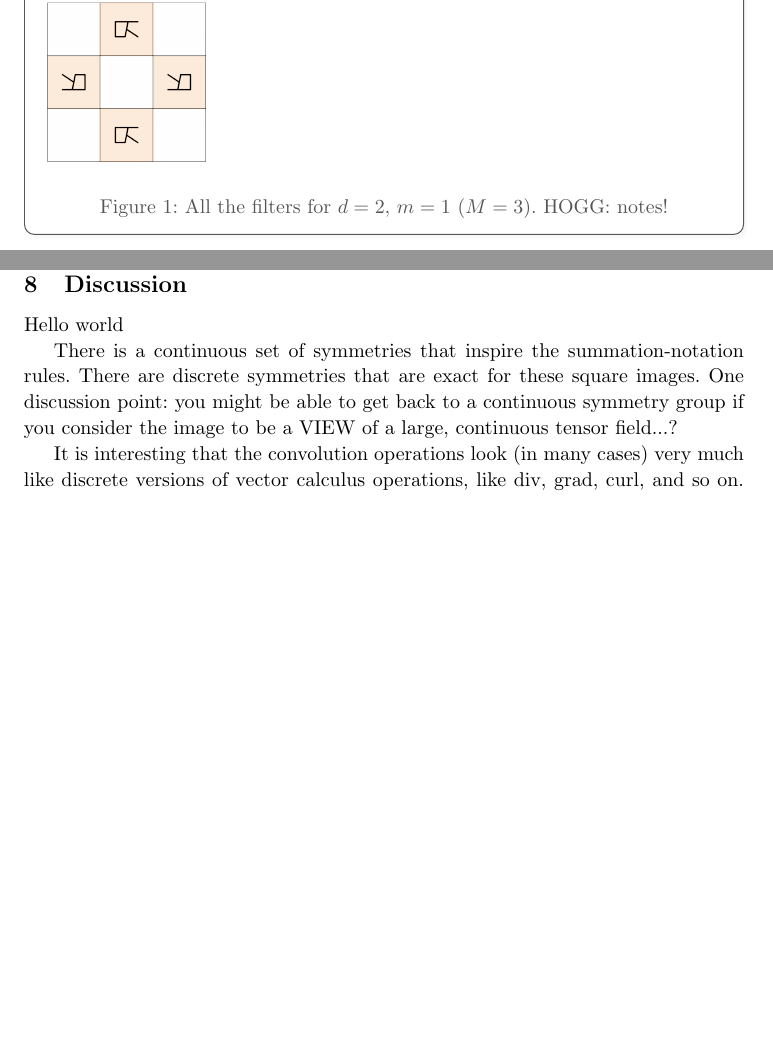
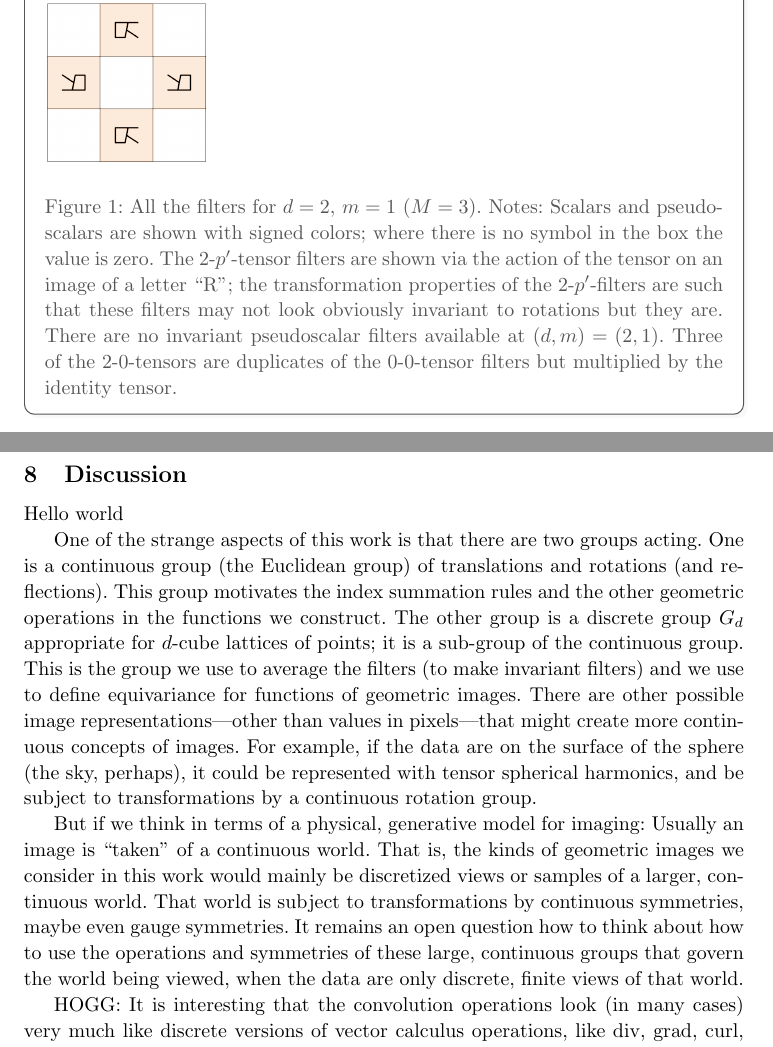
Before and after one commit to davidwhogg/GeometricConvolutions, a LaTeX document (paper/main.tex): two parts of pages 10 and 14 of 14 before the commit and two parts of pages 10 and 12 of 15 after it, joined at a grey line, cut so that both start at the same text, the shorter picture padded with empty space. Compiled offline with pdfLaTeX.

Commit message:
How we find the invariant filters; figure captions

```diff
--- a/paper/main.tex
+++ b/paper/main.tex
@@ -446,4 +437,12 @@ We average the filters over all group operators $g\in B_d$, where $B_d$ is the g
-We perform a singular value decomposition of these group-averaged filters to find the $p$ independent orthogonal filters that span the space of equivariant $k'$-tensor (or $k'$-pseudotensor) convolution filters at side length $M=2\,m+1$ in $d$ dimensions.
+In practice, a complete set of invariant $k$-$p$-tensor filters (filters $C$ such that $g\cdot C(g^{-1} \cdot a') = C(a')$) can be found by group averaging.
+This works by building any set of linearly independent $k'$-$p'$-tensor filters (randomly or systematically), and then building, for each of these linearly independent filters $C$, a group-averaged filter $\bar{C}$ by
+\begin{equation}
+    \bar{C}(a') = \frac{1}{|B_d|}\,\sum_{g\in B_d} g\cdot C(g^{-1}\cdot a') ~,
+\end{equation}
+where $|B_d|$ is the number of group elements.
+The averaged filters are then reduced to an ``eigen-set'' of orthogonal filters by the singular value decomposition.
+In detail we started this averaging with a set of independent $k'$-$p'$-tensor convolution filters that span the space of all possible geometric convolution filters at side length $M$ ($M=2\,m+1$) and dimension $d$.
+There are $M^d\,d^{k'}$ independent filters in this set.
 The results of these operations are shown for $d=2$ and $m\in[1, 2]$ in \figref{fig:filters23} and \figref{fig:filters25}.
 HOGG: Give a table saying how many filters there are for each dimension $d$ and each side length $M$ at each order $k$ and each parity $p$.
 \begin{figure}[tp]
@@ -456,7 +455,10 @@ HOGG: Give a table saying how many filters there are for each dimension $d$ and
 \includegraphics[width=\textwidth]{notebooks/filter+2_2_3.png}\\
 \includegraphics[width=\textwidth]{notebooks/filter-2_2_3.png}
   \end{center}
-\caption{All the filters for $d=2$, $m=1$ ($M=3$). HOGG: notes!\label{fig:filters23}}
+\caption{All the filters for $d=2$, $m=1$ ($M=3$).
+Notes: Scalars and pseudo-scalars are shown with signed colors; where there is no symbol in the box the value is zero. The $2$-$p'$-tensor filters are shown via the action of the tensor on an image of a letter ``R''; the transformation properties of the $2$-$p'$-filters are such that these filters may not look obviously invariant to rotations but they are.
+There are no invariant pseudoscalar filters available at $(d,m) = (2,1)$.
+Three of the $2$-$0$-tensors are duplicates of the $0$-$0$-tensor filters but multiplied by the identity tensor.\label{fig:filters23}}
   \end{mdframed}
 \end{figure}
 \begin{figure}[tp]
@@ -468,7 +470,9 @@ HOGG: Give a table saying how many filters there are for each dimension $d$ and
 \includegraphics[width=\textwidth]{notebooks/filter+1_2_5.png}\\
 \includegraphics[width=\textwidth]{notebooks/filter-1_2_5.png}
   \end{center}
-\caption{All the filters for $d=2$, $m=2$ ($M=5$). HOGG: notes!\label{fig:filters25}}
+\caption{All the filters for $d=2$, $m=2$ ($M=5$).
+Notes: Symbols and colors as in \figref{fig:filters23}.
+We don't show the $2$-$p'$-tensor filters at $m=2$ because there are many of them.\label{fig:filters25}}
   \end{mdframed}
 \end{figure}
 
@@ -532,10 +536,20 @@ Now show contractions of products of the above on those images.
 
 Hello world
 
-There is a continuous set of symmetries that inspire the summation-notation rules. There are discrete symmetries that are exact for these square images.
-One discussion point: you might be able to get back to a continuous symmetry group if you consider the image to be a VIEW of a large, continuous tensor field...?
+One of the strange aspects of this work is that there are two groups acting.
+One is a continuous group (the Euclidean group) of translations and rotations (and reflections).
+This group motivates the index summation rules and the other geometric operations in the functions we construct.
+The other group is a discrete group $G_d$ appropriate for $d$-cube lattices of points; it is a sub-group of the continuous group.
+This is the group we use to average the filters (to make invariant filters) and we use to define equivariance for functions of geometric images.
+There are other possible image representations---other than values in pixels---that might create more continuous concepts of images.
+For example, if the data are on the surface of the sphere (the sky, perhaps), it could be represented with tensor spherical harmonics, and be subject to transformations by a continuous rotation group.
 
-It is interesting that the convolution operations look (in many cases) very much like discrete versions of vector calculus operations, like div, grad, curl, and so on. That's interesting, and potentially useful.
+But if we think in terms of a physical, generative model for imaging: Usually an image is ``taken'' of a continuous world.
+That is, the kinds of geometric images we consider in this work would mainly be discretized views or samples of a larger, continuous world.
+That world is subject to transformations by continuous symmetries, maybe even gauge symmetries.
+It remains an open question how to think about how to use the operations and symmetries of these large, continuous groups that govern the world being viewed, when the data are only discrete, finite views of that world.
+
+HOGG: It is interesting that the convolution operations look (in many cases) very much like discrete versions of vector calculus operations, like div, grad, curl, and so on. That's interesting, and potentially useful.
 
 Note that we never take eigenvalues. But these are also real scalars in some cases.
 
```
Also changed, not shown: paper/main.tex (9 more changed lines).
